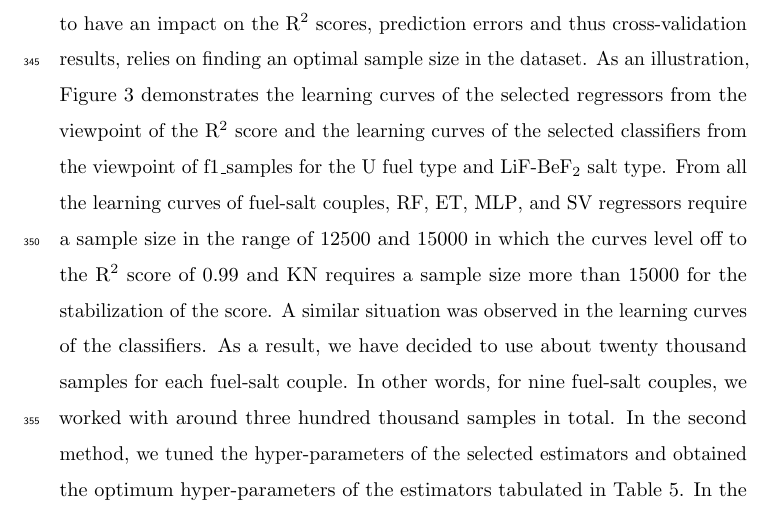
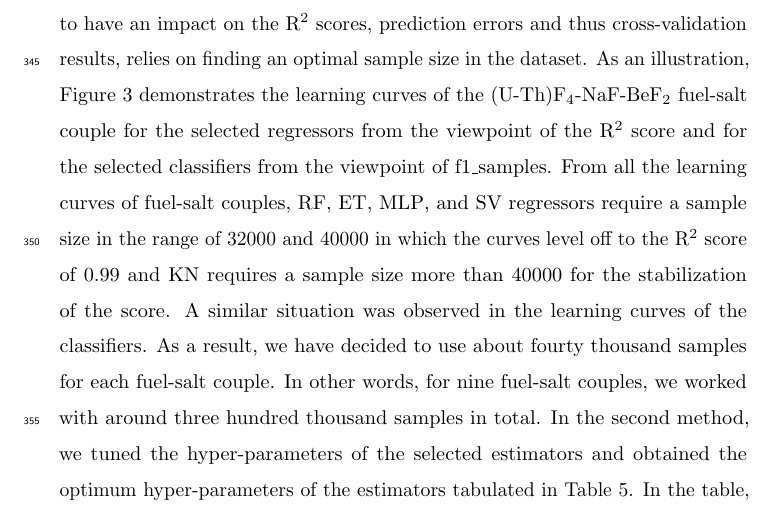
Before and after one commit to arfc/2020-turkmen-ml-msr, a LaTeX paper (main.tex, which reads results.tex): part of page 17 of 33, cut so that both start at the same text. Compiled offline with pdfLaTeX.

Commit message:
Update results.tex

```diff
--- a/results.tex
+++ b/results.tex
@@ -42,7 +42,7 @@ Performance scores of various estimators elaborated in Table~\ref{table:AImethod
 %%%%%%%%%%%%%%%%%%%%%%%%%%%%%%%%%%%%%%%%
 
 \subsection{Hyper-parameters optimization and learning curve}
-We applied two distinct methods to the selected estimators to make their scores obtained in the preselection section better. The first method, expected to have an impact on the R$^2$ scores, prediction errors and thus cross-validation results, relies on finding an optimal sample size in the dataset. As an illustration, Figure~\ref{fig:lc} demonstrates the learning curves of the selected regressors from the viewpoint of the R$^2$ score and the learning curves of the selected classifiers from the viewpoint of f1\_samples for the U fuel type and LiF-BeF$_2$ salt type. From all the learning curves of fuel-salt couples,  \gls{RF}, \gls{ET}, \gls{MLP}, and \gls{SV}  regressors require a sample size in the range of 12500 and 15000 in which the curves level off to the R$^2$ score of 0.99 and \gls{KN} requires a sample size more than 15000 for the stabilization of the score. A similar situation was observed in the learning curves of the classifiers. As a result, we have decided to use about twenty thousand samples for each fuel-salt couple. In other words, for nine fuel-salt couples, we worked with around three hundred thousand samples in total. In the second method, we tuned the hyper-parameters of the selected estimators and obtained the optimum hyper-parameters of the estimators tabulated in Table~\ref{table:hyper}. In the table, the parameters not listed are either kept by default or calculated the same as the default value.
+We applied two distinct methods to the selected estimators to make their scores obtained in the preselection section better. The first method, expected to have an impact on the R$^2$ scores, prediction errors and thus cross-validation results, relies on finding an optimal sample size in the dataset. As an illustration, Figure~\ref{fig:lc} demonstrates the learning curves of the (U-Th)F$_4$-NaF-BeF$_2$ fuel-salt couple for the selected regressors from the viewpoint of the R$^2$ score and for the selected classifiers from the viewpoint of f1\_samples. From all the learning curves of fuel-salt couples,  \gls{RF}, \gls{ET}, \gls{MLP}, and \gls{SV}  regressors require a sample size in the range of 32000 and 40000 in which the curves level off to the R$^2$ score of 0.99 and \gls{KN} requires a sample size more than 40000 for the stabilization of the score. A similar situation was observed in the learning curves of the classifiers. As a result, we have decided to use about fourty thousand samples for each fuel-salt couple. In other words, for nine fuel-salt couples, we worked with around three hundred thousand samples in total. In the second method, we tuned the hyper-parameters of the selected estimators and obtained the optimum hyper-parameters of the estimators tabulated in Table~\ref{table:hyper}. In the table, the parameters not listed are either kept by default or calculated the same as the default value.
 
 %%%%%%%%%%%%%%%%%%%%%%%%%%%%%%%%%%%%%%%
 \begin{figure}[ht!]
```
